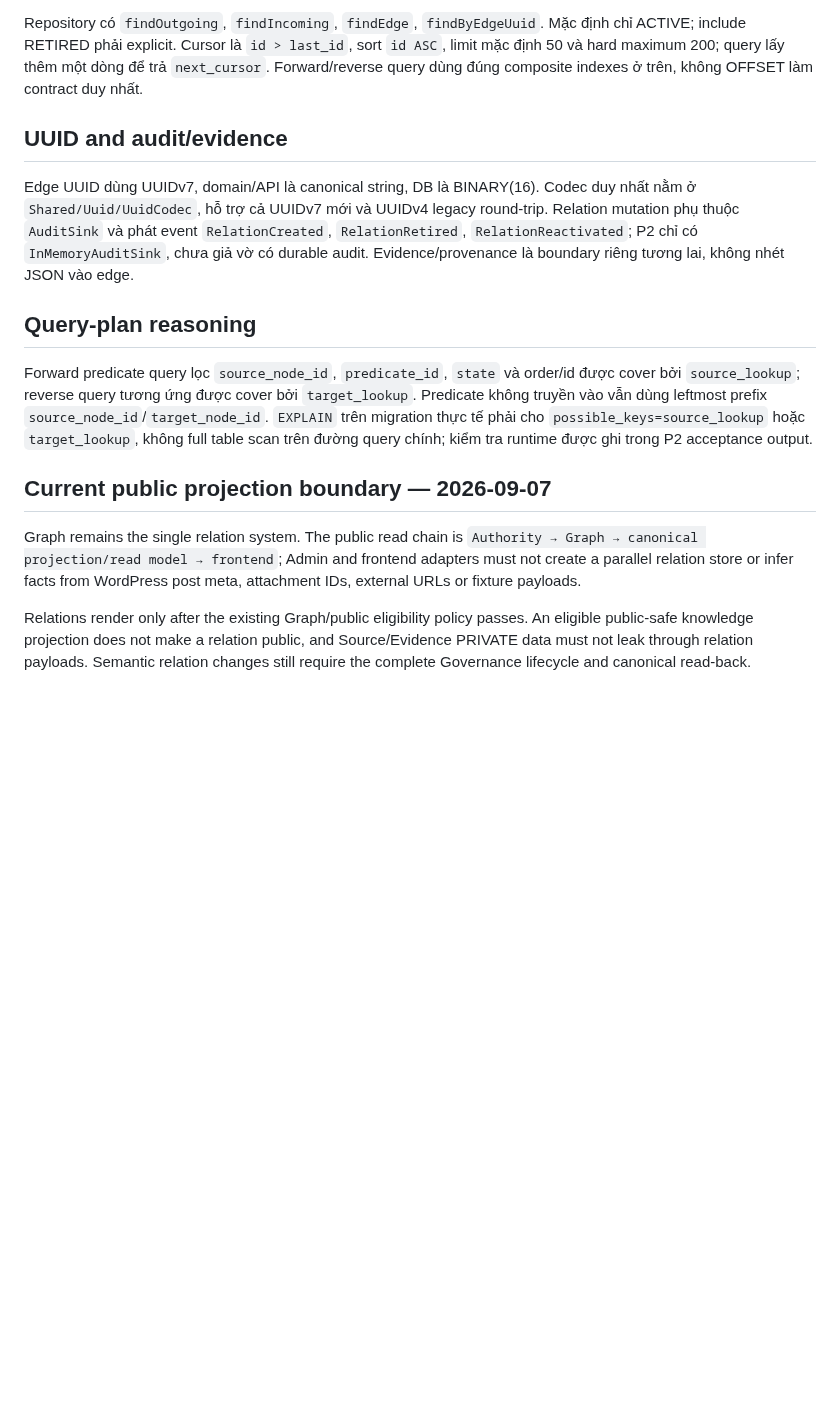
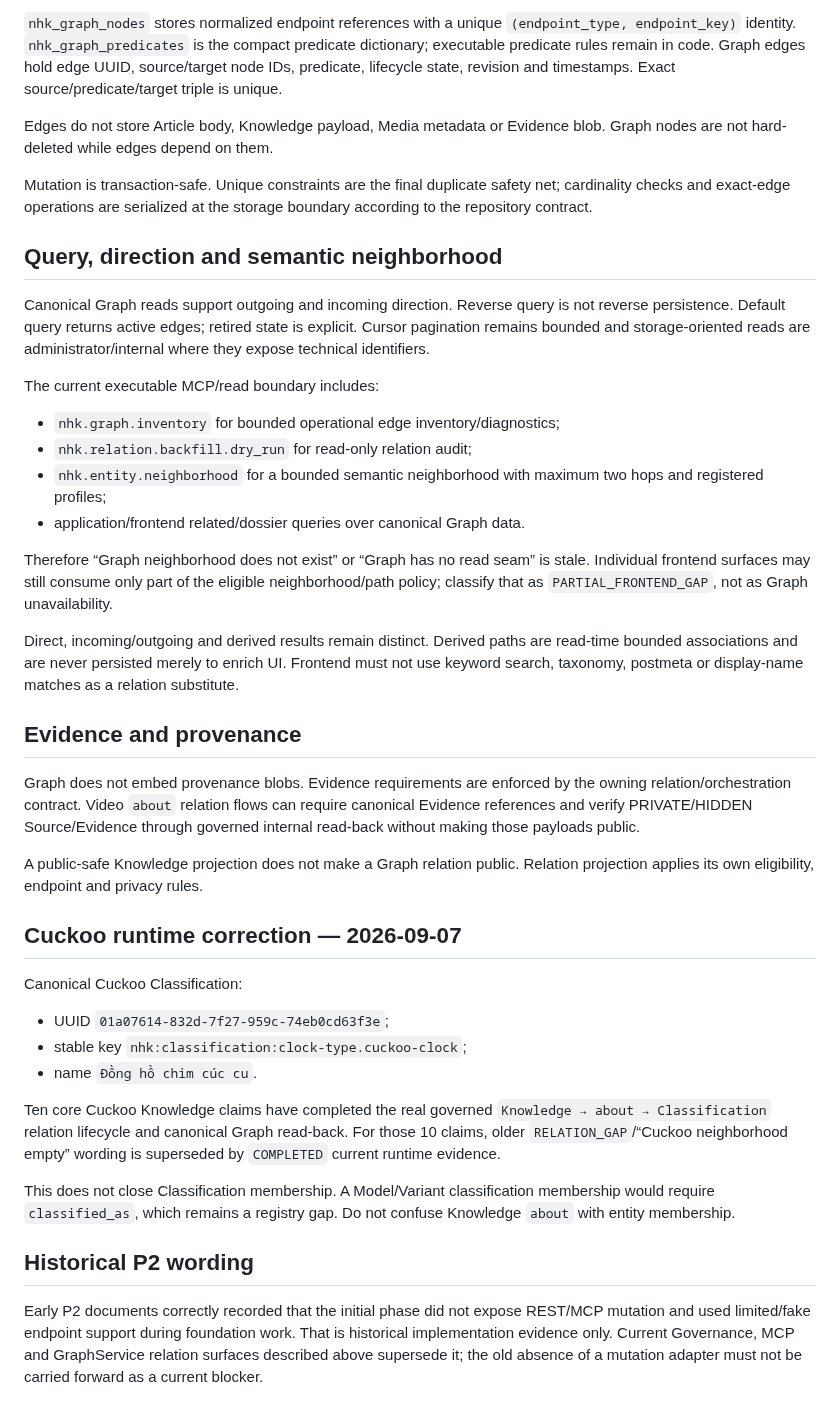
Before and after one commit to danhbabieu/nhkv3, a Markdown page: docs/architecture/11_GRAPH_CORE_CONTRACT.md, the part around one of its changes. GitHub-like rendering; blank space fills up the shorter version.

Commit message:
docs: reconcile Graph contract with current runtime

```diff
--- a/docs/architecture/11_GRAPH_CORE_CONTRACT.md
+++ b/docs/architecture/11_GRAPH_CORE_CONTRACT.md
@@ -82,37 +95,73 @@ distributed lock.
 
-Repository có `findOutgoing`, `findIncoming`, `findEdge`, `findByEdgeUuid`.
-Mặc định chỉ ACTIVE; include RETIRED phải explicit. Cursor là `id > last_id`,
-sort `id ASC`, limit mặc định 50 và hard maximum 200; query lấy thêm một dòng để
-trả `next_cursor`. Forward/reverse query dùng đúng composite indexes ở trên,
-không OFFSET làm contract duy nhất.
+`nhk_graph_nodes` stores normalized endpoint references with a unique
+`(endpoint_type, endpoint_key)` identity. `nhk_graph_predicates` is the compact
+predicate dictionary; executable predicate rules remain in code. Graph edges
+hold edge UUID, source/target node IDs, predicate, lifecycle state, revision and
+timestamps. Exact source/predicate/target triple is unique.
 
-## UUID and audit/evidence
+Edges do not store Article body, Knowledge payload, Media metadata or Evidence
+blob. Graph nodes are not hard-deleted while edges depend on them.
 
-Edge UUID dùng UUIDv7, domain/API là canonical string, DB là BINARY(16). Codec
-duy nhất nằm ở `Shared/Uuid/UuidCodec`, hỗ trợ cả UUIDv7 mới và UUIDv4 legacy
-round-trip. Relation mutation phụ thuộc `AuditSink` và phát event
-`RelationCreated`, `RelationRetired`, `RelationReactivated`; P2 chỉ có
-`InMemoryAuditSink`, chưa giả vờ có durable audit. Evidence/provenance là boundary
-riêng tương lai, không nhét JSON vào edge.
+Mutation is transaction-safe. Unique constraints are the final duplicate safety
+net; cardinality checks and exact-edge operations are serialized at the storage
+boundary according to the repository contract.
 
-## Query-plan reasoning
+## Query, direction and semantic neighborhood
 
-Forward predicate query lọc `source_node_id`, `predicate_id`, `state` và order/id
-được cover bởi `source_lookup`; reverse query tương ứng được cover bởi
-`target_lookup`. Predicate không truyền vào vẫn dùng leftmost prefix
-`source_node_id`/`target_node_id`. `EXPLAIN` trên migration thực tế phải cho
-`possible_keys=source_lookup` hoặc `target_lookup`, không full table scan trên
-đường query chính; kiểm tra runtime được ghi trong P2 acceptance output.
+Canonical Graph reads support outgoing and incoming direction. Reverse query is
+not reverse persistence. Default query returns active edges; retired state is
+explicit. Cursor pagination remains bounded and storage-oriented reads are
+administrator/internal where they expose technical identifiers.
 
-## Current public projection boundary — 2026-09-07
+The current executable MCP/read boundary includes:
 
-Graph remains the single relation system. The public read chain is
-`Authority → Graph → canonical projection/read model → frontend`; Admin and
-frontend adapters must not create a parallel relation store or infer facts from
-WordPress post meta, attachment IDs, external URLs or fixture payloads.
+- `nhk.graph.inventory` for bounded operational edge inventory/diagnostics;
+- `nhk.relation.backfill.dry_run` for read-only relation audit;
+- `nhk.entity.neighborhood` for a bounded semantic neighborhood with maximum two
+  hops and registered profiles;
+- application/frontend related/dossier queries over canonical Graph data.
 
-Relations render only after the existing Graph/public eligibility policy passes.
-An eligible public-safe knowledge projection does not make a relation public,
-and Source/Evidence PRIVATE data must not leak through relation payloads.
-Semantic relation changes still require the complete Governance lifecycle and
-canonical read-back.
+Therefore “Graph neighborhood does not exist” or “Graph has no read seam” is
+stale. Individual frontend surfaces may still consume only part of the eligible
+neighborhood/path policy; classify that as `PARTIAL_FRONTEND_GAP`, not as Graph
+unavailability.
+
+Direct, incoming/outgoing and derived results remain distinct. Derived paths are
+read-time bounded associations and are never persisted merely to enrich UI.
+Frontend must not use keyword search, taxonomy, postmeta or display-name matches
+as a relation substitute.
+
+## Evidence and provenance
+
+Graph does not embed provenance blobs. Evidence requirements are enforced by the
+owning relation/orchestration contract. Video `about` relation flows can require
+canonical Evidence references and verify PRIVATE/HIDDEN Source/Evidence through
+governed internal read-back without making those payloads public.
+
+A public-safe Knowledge projection does not make a Graph relation public.
+Relation projection applies its own eligibility, endpoint and privacy rules.
+
+## Cuckoo runtime correction — 2026-09-07
+
+Canonical Cuckoo Classification:
+
+- UUID `01a07614-832d-7f27-959c-74eb0cd63f3e`;
+- stable key `nhk:classification:clock-type.cuckoo-clock`;
+- name `Đồng hồ chim cúc cu`.
+
+Ten core Cuckoo Knowledge claims have completed the real governed
+`Knowledge → about → Classification` relation lifecycle and canonical Graph
+read-back. For those 10 claims, older `RELATION_GAP`/“Cuckoo neighborhood
+empty” wording is superseded by `COMPLETED` current runtime evidence.
+
+This does not close Classification membership. A Model/Variant classification
+membership would require `classified_as`, which remains a registry gap. Do not
+confuse Knowledge `about` with entity membership.
+
+## Historical P2 wording
+
+Early P2 documents correctly recorded that the initial phase did not expose
+REST/MCP mutation and used limited/fake endpoint support during foundation work.
+That is historical implementation evidence only. Current Governance, MCP and
+GraphService relation surfaces described above supersede it; the old absence of
+a mutation adapter must not be carried forward as a current blocker.
```
Also changed, not shown: other parts of docs/architecture/11_GRAPH_CORE_CONTRACT.md (+70 -57 lines).
